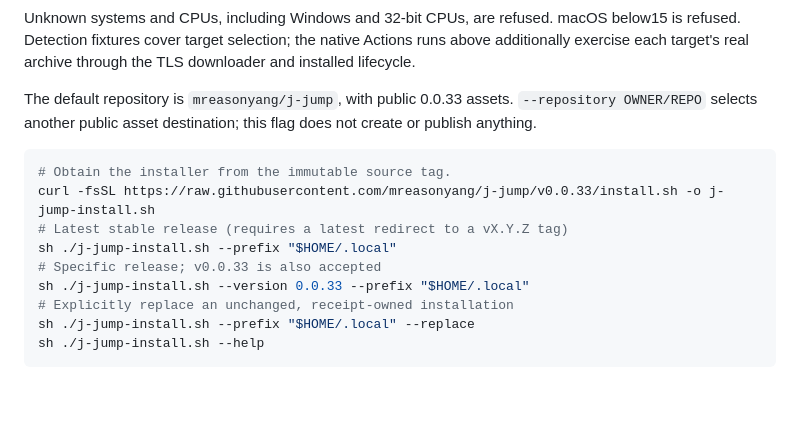
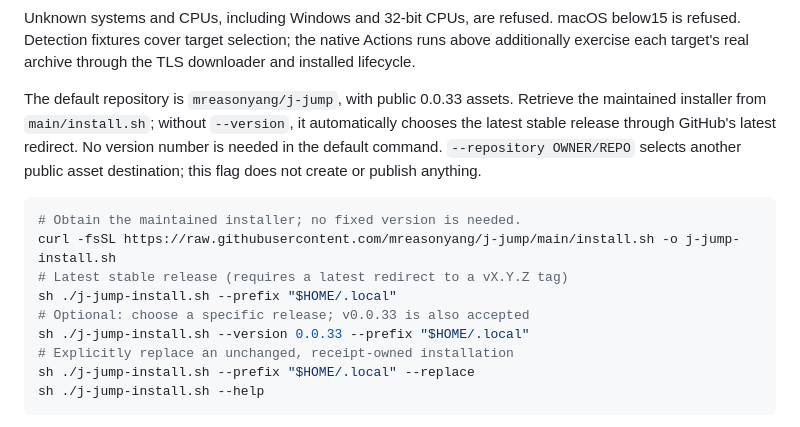
Before and after one commit to mreasonyang/j-jump, a Markdown page: docs/RELEASE.md, the part around the change. Rendered like a GitHub page; blank space fills up the shorter version.

````diff
--- a/docs/RELEASE.md
+++ b/docs/RELEASE.md
@@ -29,14 +29,14 @@ and sha256sum or shasum, plus standard POSIX tools. It requires no Rust, Python
 
 Unknown systems and CPUs, including Windows and 32-bit CPUs, are refused. macOS below15 is refused. Detection fixtures cover target selection; the native Actions runs above additionally exercise each target's real archive through the TLS downloader and installed lifecycle.
 
-The default repository is `mreasonyang/j-jump`, with public 0.0.33 assets. `--repository OWNER/REPO` selects another public asset destination; this flag does not create or publish anything.
+The default repository is `mreasonyang/j-jump`, with public 0.0.33 assets. Retrieve the maintained installer from `main/install.sh`; without `--version`, it automatically chooses the latest stable release through GitHub's latest redirect. No version number is needed in the default command. `--repository OWNER/REPO` selects another public asset destination; this flag does not create or publish anything.
 
 ```sh
-# Obtain the installer from the immutable source tag.
-curl -fsSL https://raw.githubusercontent.com/mreasonyang/j-jump/v0.0.33/install.sh -o j-jump-install.sh
+# Obtain the maintained installer; no fixed version is needed.
+curl -fsSL https://raw.githubusercontent.com/mreasonyang/j-jump/main/install.sh -o j-jump-install.sh
 # Latest stable release (requires a latest redirect to a vX.Y.Z tag)
 sh ./j-jump-install.sh --prefix "$HOME/.local"
-# Specific release; v0.0.33 is also accepted
+# Optional: choose a specific release; v0.0.33 is also accepted
 sh ./j-jump-install.sh --version 0.0.33 --prefix "$HOME/.local"
 # Explicitly replace an unchanged, receipt-owned installation
 sh ./j-jump-install.sh --prefix "$HOME/.local" --replace
````
Also changed, not shown: README.md (+2 -2 lines).
